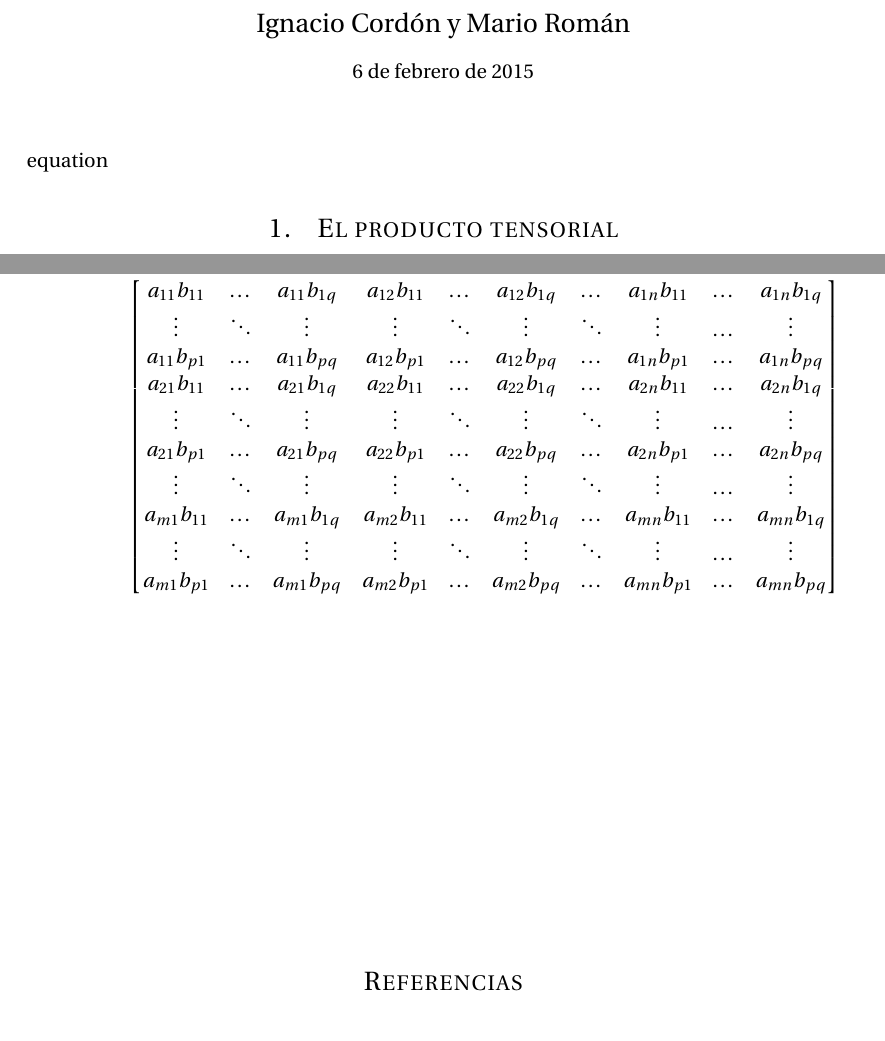
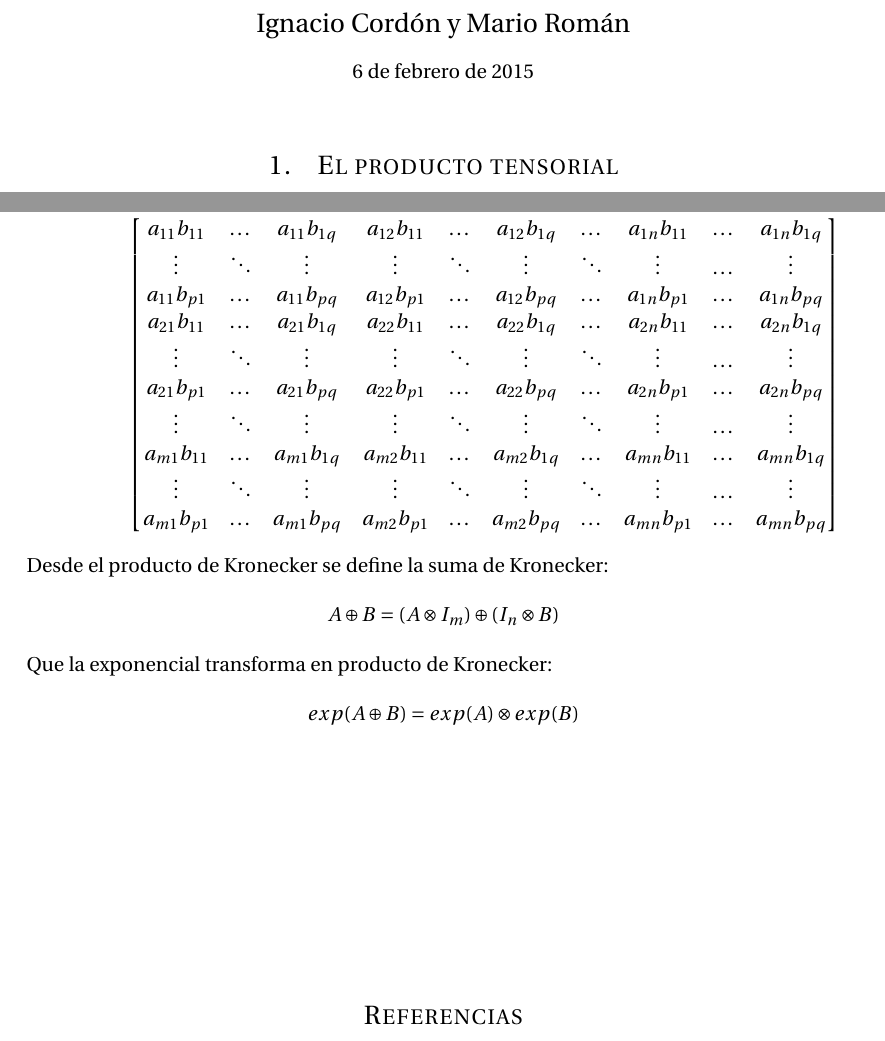
Before and after one commit to libreim/qubits, a LaTeX document (qubits.tex): two parts of pages 1 and 3 of 3, joined at a grey line, cut so that both start at the same text. Compiled offline with pdfLaTeX.

Commit message:
Suma de Kronecker

```diff
--- a/qubits.tex
+++ b/qubits.tex
@@ -110,7 +110,7 @@
 
 \begin{document}
 \maketitle % Escribe el título
-equation
+
 \section {El producto tensorial}
   \subsection {Funciones multilineales}
     En un espacio vectorial, una \textbf{función lineal} es aquella que respeta sumas y productos por escalares.
@@ -191,6 +191,11 @@ equation
 	    \end{bmatrix}
     \end{multline*}
 
+    Desde el producto de Kronecker se define la suma de Kronecker:
+    $$ A \oplus B = (A \otimes I_m) \oplus (I_n \otimes B) $$
+    Que la exponencial transforma en producto de Kronecker:
+    $$ exp(A \oplus B) = exp(A) \otimes exp(B) $$
+
   %% Bibliography
   \vfill
   \begin{thebibliography}{9}
```
